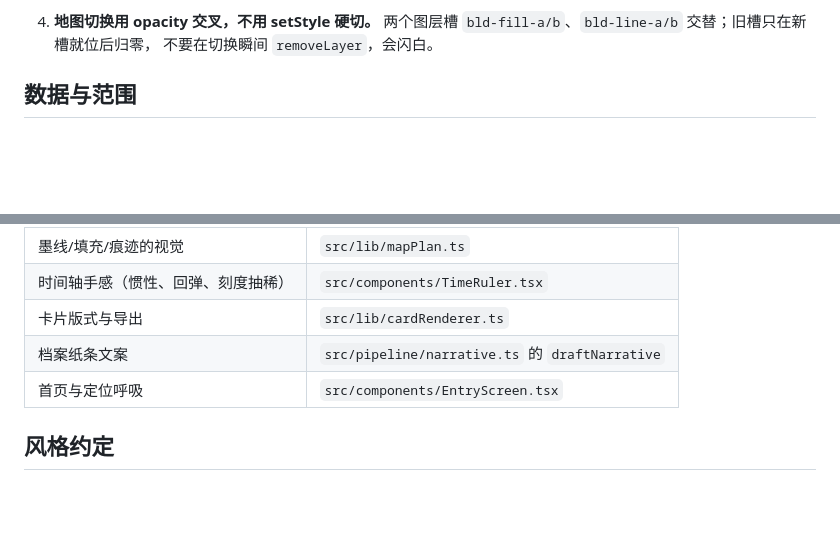
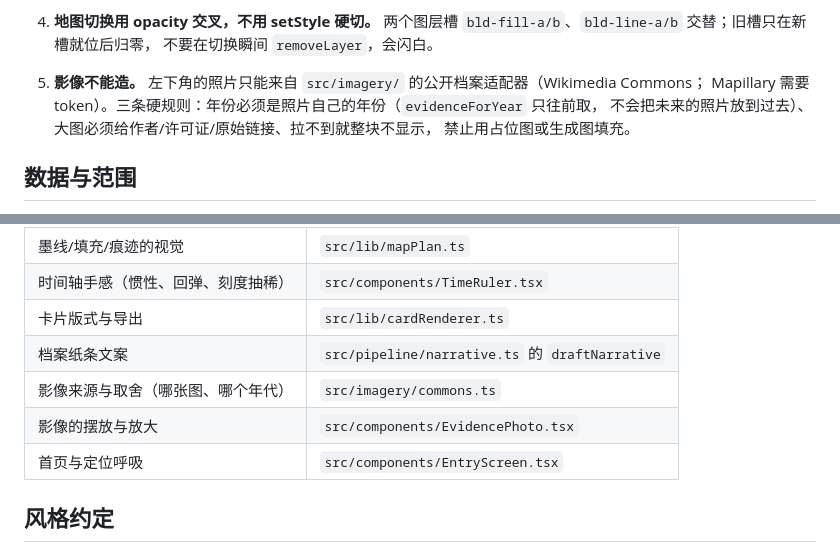
Before and after one commit to jiashuaiLu/timelayer, a Markdown page: AGENTS.md, 2 parts joined by grey strips. Drawn GitHub-style; blank space fills up the shorter version.

```diff
--- a/AGENTS.md
+++ b/AGENTS.md
@@ -23,6 +23,12 @@
 4. **地图切换用 opacity 交叉，不用 setStyle 硬切。**
    两个图层槽 `bld-fill-a/b`、`bld-line-a/b` 交替；旧槽只在新槽就位后归零，
    不要在切换瞬间 `removeLayer`，会闪白。
+
+5. **影像不能造。**
+   左下角的照片只能来自 `src/imagery/` 的公开档案适配器（Wikimedia Commons；
+   Mapillary 需要 token）。三条硬规则：年份必须是照片自己的年份（`evidenceForYear` 只往前取，
+   不会把未来的照片放到过去）、大图必须给作者/许可证/原始链接、拉不到就整块不显示，
+   禁止用占位图或生成图填充。
 
 ## 数据与范围
 
@@ -57,6 +63,8 @@ npm run build
 | 时间轴手感（惯性、回弹、刻度抽稀） | `src/components/TimeRuler.tsx` |
 | 卡片版式与导出 | `src/lib/cardRenderer.ts` |
 | 档案纸条文案 | `src/pipeline/narrative.ts` 的 `draftNarrative` |
+| 影像来源与取舍（哪张图、哪个年代） | `src/imagery/commons.ts` |
+| 影像的摆放与放大 | `src/components/EvidencePhoto.tsx` |
 | 首页与定位呼吸 | `src/components/EntryScreen.tsx` |
 
 ## 风格约定
```
Also changed, not shown: README.md (+27 -4 lines), docs/preview/07-evidence.png (added), 12 other files.
